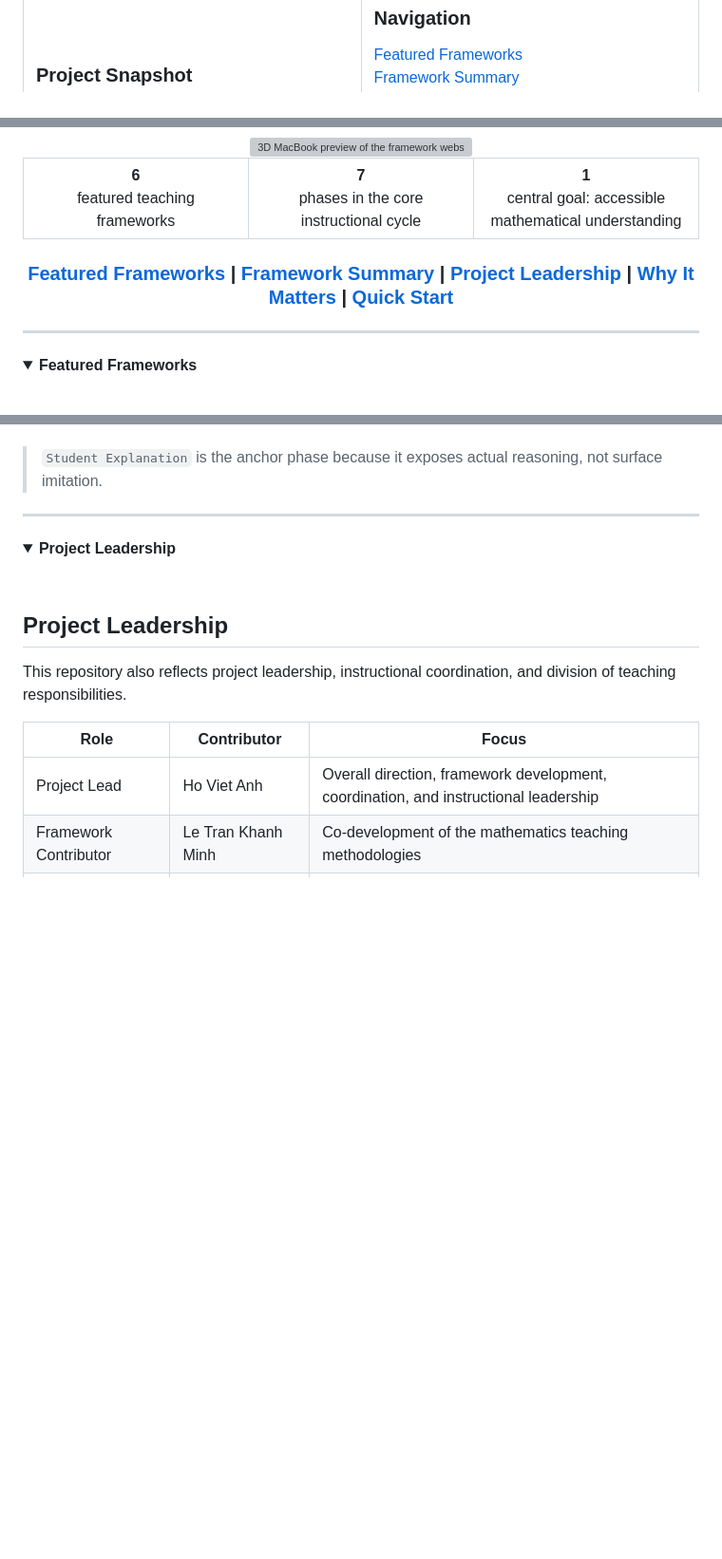
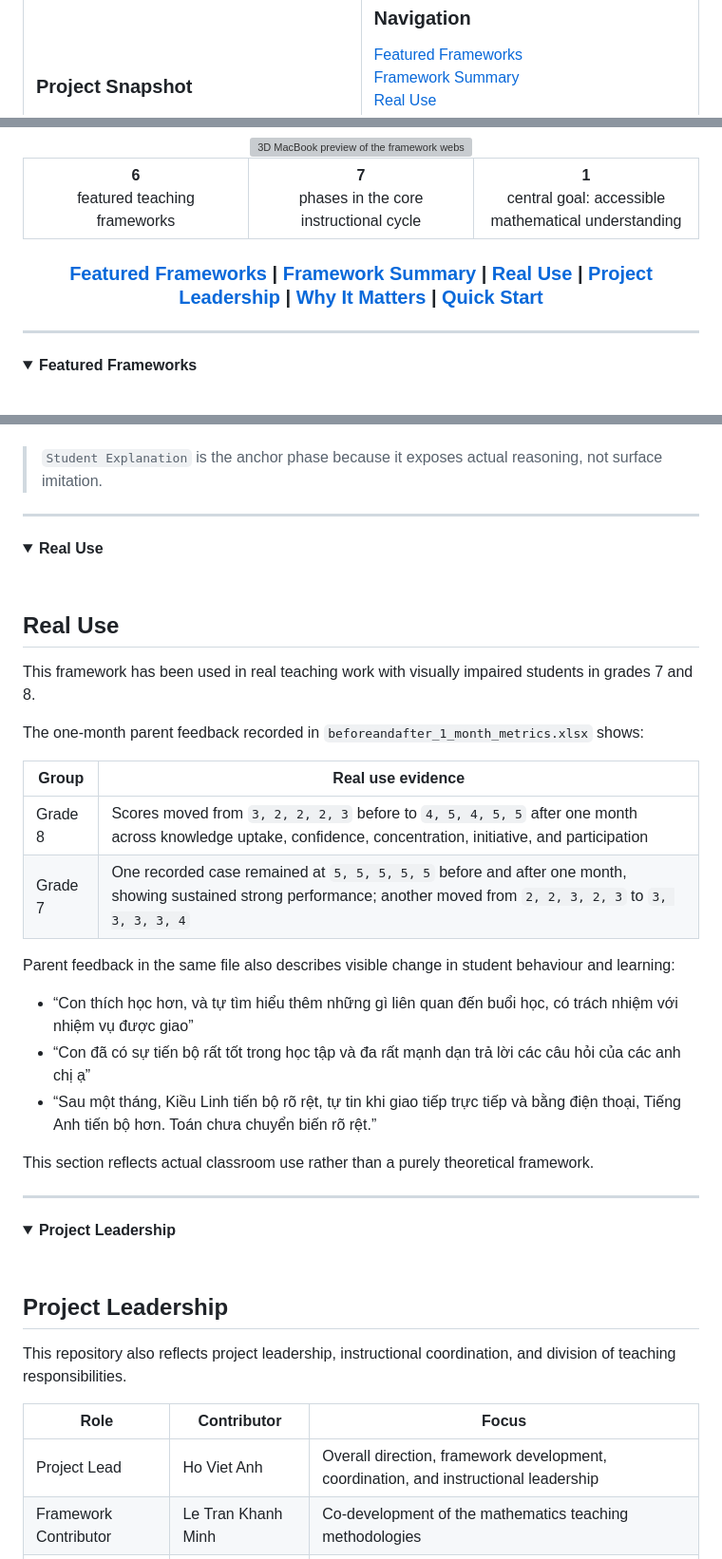
Before and after one commit to gmtigrisva123/Mathematics-Methodology-on-Education, a Markdown page: README.md, 3 parts joined by grey strips. Shown at 95% size. Drawn GitHub-style; folded sections open; blank space fills up the shorter version; grey boxes are pictures that could not be loaded.

Commit message:
refactor: real use

```diff
--- a/README.md
+++ b/README.md
@@ -50,6 +50,7 @@
       <p>
         <a href="#featured-frameworks">Featured Frameworks</a><br />
         <a href="#framework-summary">Framework Summary</a><br />
+        <a href="#real-use">Real Use</a><br />
         <a href="#project-leadership">Project Leadership</a><br />
         <a href="#why-it-matters">Why It Matters</a><br />
         <a href="#theoretical-grounding">Theoretical Grounding</a><br />
@@ -95,7 +96,7 @@
 
 <div align="center">
 
-### [Featured Frameworks](#featured-frameworks) | [Framework Summary](#framework-summary) | [Project Leadership](#project-leadership) | [Why It Matters](#why-it-matters) | [Quick Start](#quick-start)
+### [Featured Frameworks](#featured-frameworks) | [Framework Summary](#framework-summary) | [Real Use](#real-use) | [Project Leadership](#project-leadership) | [Why It Matters](#why-it-matters) | [Quick Start](#quick-start)
 
 </div>
 
@@ -162,6 +163,36 @@ The collection is especially centered on rational numbers, where many students s
 7. Multimedia Reinforcement
 
 > `Student Explanation` is the anchor phase because it exposes actual reasoning, not surface imitation.
+
+</details>
+
+---
+
+<a id="real-use"></a>
+
+<details>
+<summary><strong>Real Use</strong></summary>
+
+<br />
+
+## Real Use
+
+This framework has been used in real teaching work with visually impaired students in grades 7 and 8.
+
+The one-month parent feedback recorded in `beforeandafter_1_month_metrics.xlsx` shows:
+
+| Group | Real use evidence |
+| --- | --- |
+| Grade 8 | Scores moved from `3, 2, 2, 2, 3` before to `4, 5, 4, 5, 5` after one month across knowledge uptake, confidence, concentration, initiative, and participation |
+| Grade 7 | One recorded case remained at `5, 5, 5, 5, 5` before and after one month, showing sustained strong performance; another moved from `2, 2, 3, 2, 3` to `3, 3, 3, 3, 4` |
+
+Parent feedback in the same file also describes visible change in student behaviour and learning:
+
+- “Con thích học hơn, và tự tìm hiểu thêm những gì liên quan đến buổi học, có trách nhiệm với nhiệm vụ được giao”
+- “Con đã có sự tiến bộ rất tốt trong học tập và đa rất mạnh dạn trả lời các câu hỏi của các anh chị ạ”
+- “Sau một tháng, Kiều Linh tiến bộ rõ rệt, tự tin khi giao tiếp trực tiếp và bằng điện thoại, Tiếng Anh tiến bộ hơn. Toán chưa chuyển biến rõ rệt.”
+
+This section reflects actual classroom use rather than a purely theoretical framework.
 
 </details>
 
```
